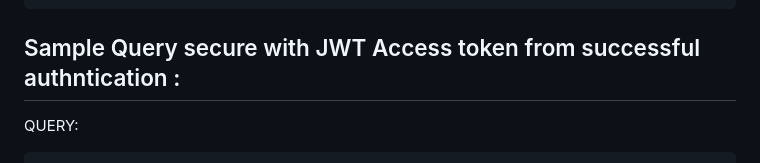
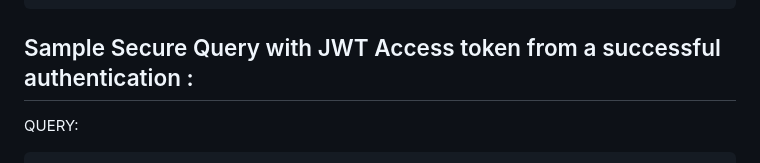
Before and after one commit to imosudi/sen_411_api, a Markdown page: README.md, the part around the change. Rendered like a GitHub page.

Commit message:
Initial Commit

````diff
--- a/README.md
+++ b/README.md
@@ -171,7 +171,7 @@ RESPONSE:
 }
 ```
 
-## Sample Query secure with JWT Access token from successful authntication :
+## Sample Secure Query with JWT Access token from a successful authentication :
 
 QUERY:
 ```graphql
````
